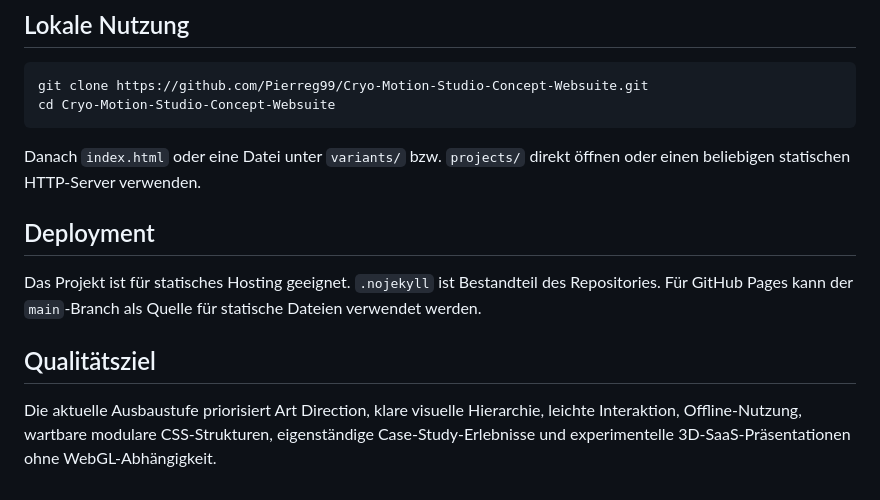
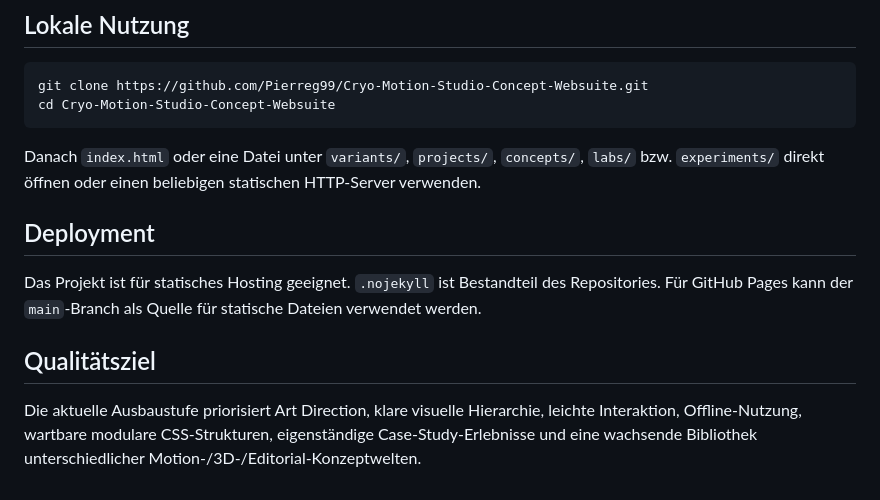
Before and after one commit to Pierreg99/Cryo-Motion-Studio-Concept-Websuite, a Markdown page: README.md, the part around one of its changes. Rendered like a GitHub page.

````diff
--- a/README.md
+++ b/README.md
@@ -125,7 +142,7 @@ git clone https://github.com/Pierreg99/Cryo-Motion-Studio-Concept-Websuite.git
 cd Cryo-Motion-Studio-Concept-Websuite
 ```
 
-Danach `index.html` oder eine Datei unter `variants/` bzw. `projects/` direkt öffnen oder einen beliebigen statischen HTTP-Server verwenden.
+Danach `index.html` oder eine Datei unter `variants/`, `projects/`, `concepts/`, `labs/` bzw. `experiments/` direkt öffnen oder einen beliebigen statischen HTTP-Server verwenden.
 
 ## Deployment
 
@@ -133,4 +150,4 @@ Das Projekt ist für statisches Hosting geeignet. `.nojekyll` ist Bestandteil de
 
 ## Qualitätsziel
 
-Die aktuelle Ausbaustufe priorisiert Art Direction, klare visuelle Hierarchie, leichte Interaktion, Offline-Nutzung, wartbare modulare CSS-Strukturen, eigenständige Case-Study-Erlebnisse und experimentelle 3D-SaaS-Präsentationen ohne WebGL-Abhängigkeit.
+Die aktuelle Ausbaustufe priorisiert Art Direction, klare visuelle Hierarchie, leichte Interaktion, Offline-Nutzung, wartbare modulare CSS-Strukturen, eigenständige Case-Study-Erlebnisse und eine wachsende Bibliothek unterschiedlicher Motion-/3D-/Editorial-Konzeptwelten.
````
Also changed, not shown: other parts of README.md (+24 -7 lines).
